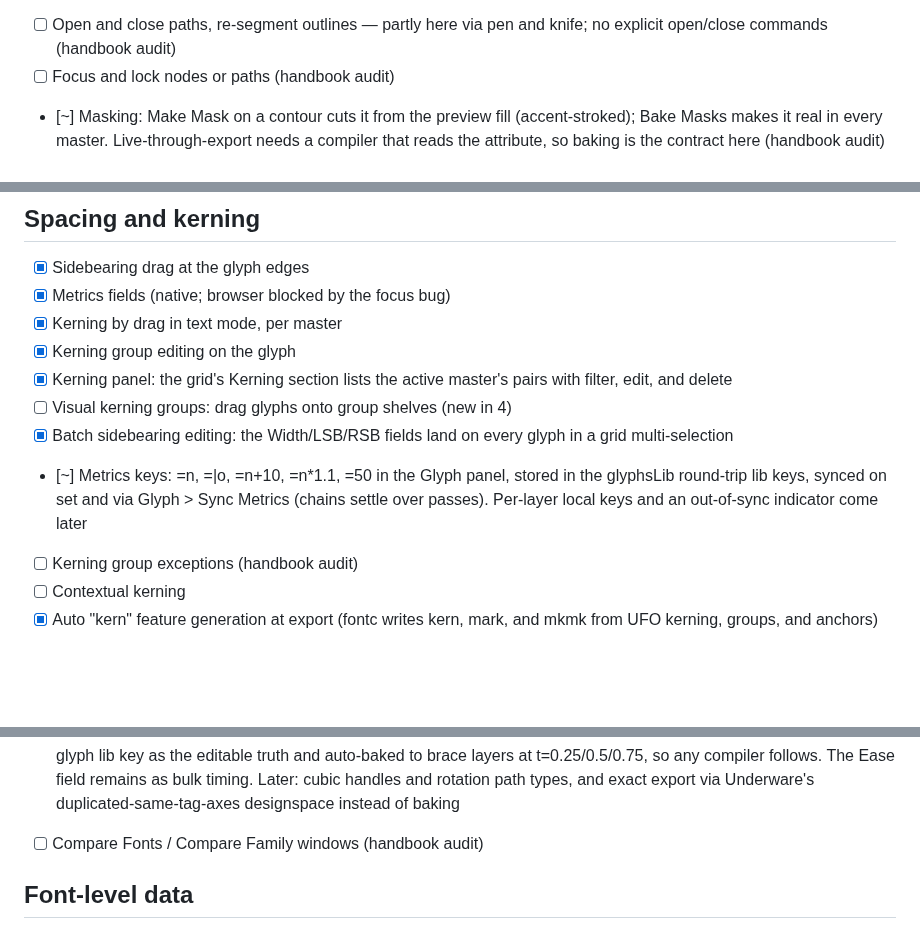
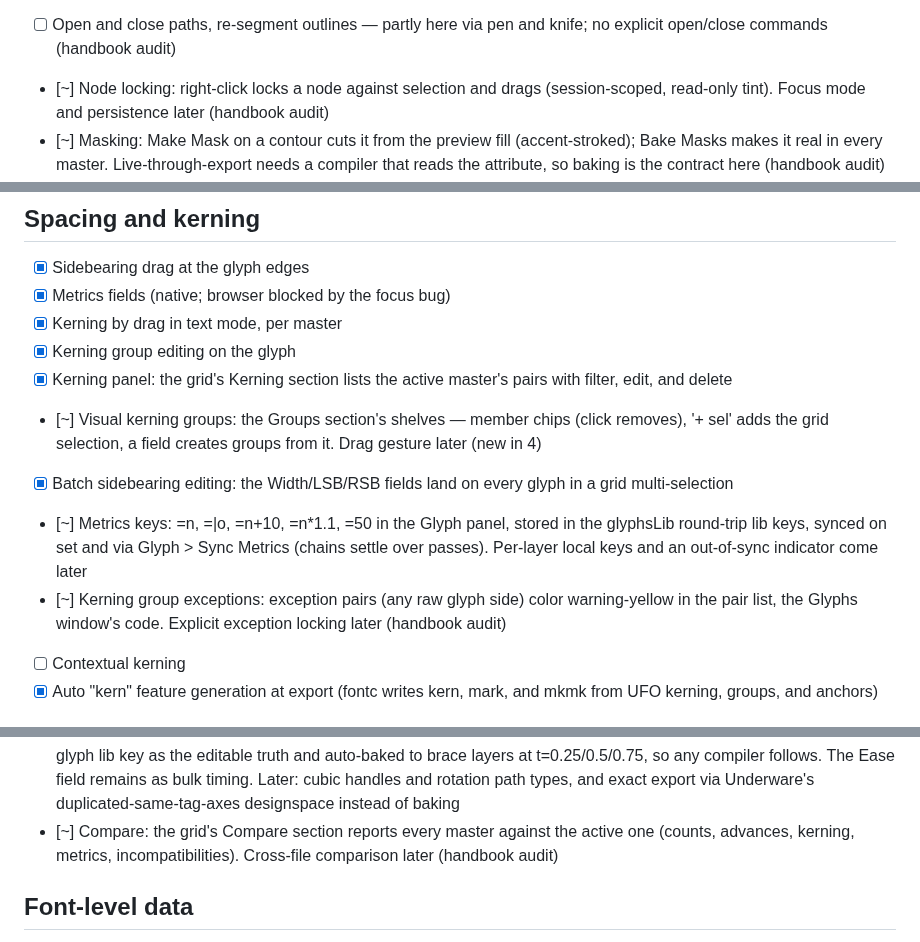
Before and after one commit to eliheuer/runebender-gpui, a Markdown page: GLYPHS4.md, 3 parts joined by grey strips. Drawn GitHub-style; blank space fills up the shorter version.

Commit message:
GLYPHS4.md: kerning shelf, avar, locking, compare landed

```diff
--- a/GLYPHS4.md
+++ b/GLYPHS4.md
@@ -48,7 +48,9 @@ Deliberate non-goals are in the last section.
 - [ ] Open and close paths, re-segment outlines — partly here
       via pen and knife; no explicit open/close commands
       (handbook audit)
-- [ ] Focus and lock nodes or paths (handbook audit)
+- [~] Node locking: right-click locks a node against selection
+      and drags (session-scoped, read-only tint). Focus mode and
+      persistence later (handbook audit)
 - [~] Masking: Make Mask on a contour cuts it from the preview
       fill (accent-stroked); Bake Masks makes it real in every
       master. Live-through-export needs a compiler that reads
@@ -125,8 +127,10 @@ Deliberate non-goals are in the last section.
 - [x] Kerning group editing on the glyph
 - [x] Kerning panel: the grid's Kerning section lists the active
       master's pairs with filter, edit, and delete
-- [ ] Visual kerning groups: drag glyphs onto group shelves
-      (new in 4)
+- [~] Visual kerning groups: the Groups section's shelves —
+      member chips (click removes), '+ sel' adds the grid
+      selection, a field creates groups from it. Drag gesture
+      later (new in 4)
 - [x] Batch sidebearing editing: the Width/LSB/RSB fields land
       on every glyph in a grid multi-selection
 - [~] Metrics keys: =n, =|o, =n+10, =n*1.1, =50 in the Glyph
@@ -134,7 +138,10 @@ Deliberate non-goals are in the last section.
       on set and via Glyph > Sync Metrics (chains settle over
       passes). Per-layer local keys and an out-of-sync indicator
       come later
-- [ ] Kerning group exceptions (handbook audit)
+- [~] Kerning group exceptions: exception pairs (any raw glyph
+      side) color warning-yellow in the pair list, the Glyphs
+      window's code. Explicit exception locking later (handbook
+      audit)
 - [ ] Contextual kerning
 - [x] Auto "kern" feature generation at export (fontc writes
       kern, mark, and mkmk from UFO kerning, groups, and anchors)
@@ -179,7 +187,10 @@ Deliberate non-goals are in the last section.
       remains as bulk timing. Later: cubic handles and rotation
       path types, and exact export via Underware's
       duplicated-same-tag-axes designspace instead of baking
-- [ ] Compare Fonts / Compare Family windows (handbook audit)
+- [~] Compare: the grid's Compare section reports every master
+      against the active one (counts, advances, kerning, metrics,
+      incompatibilities). Cross-file comparison later (handbook
+      audit)
 
 ## Font-level data
 
```
Also changed, not shown: other parts of GLYPHS4.md (+2 -1 lines).
